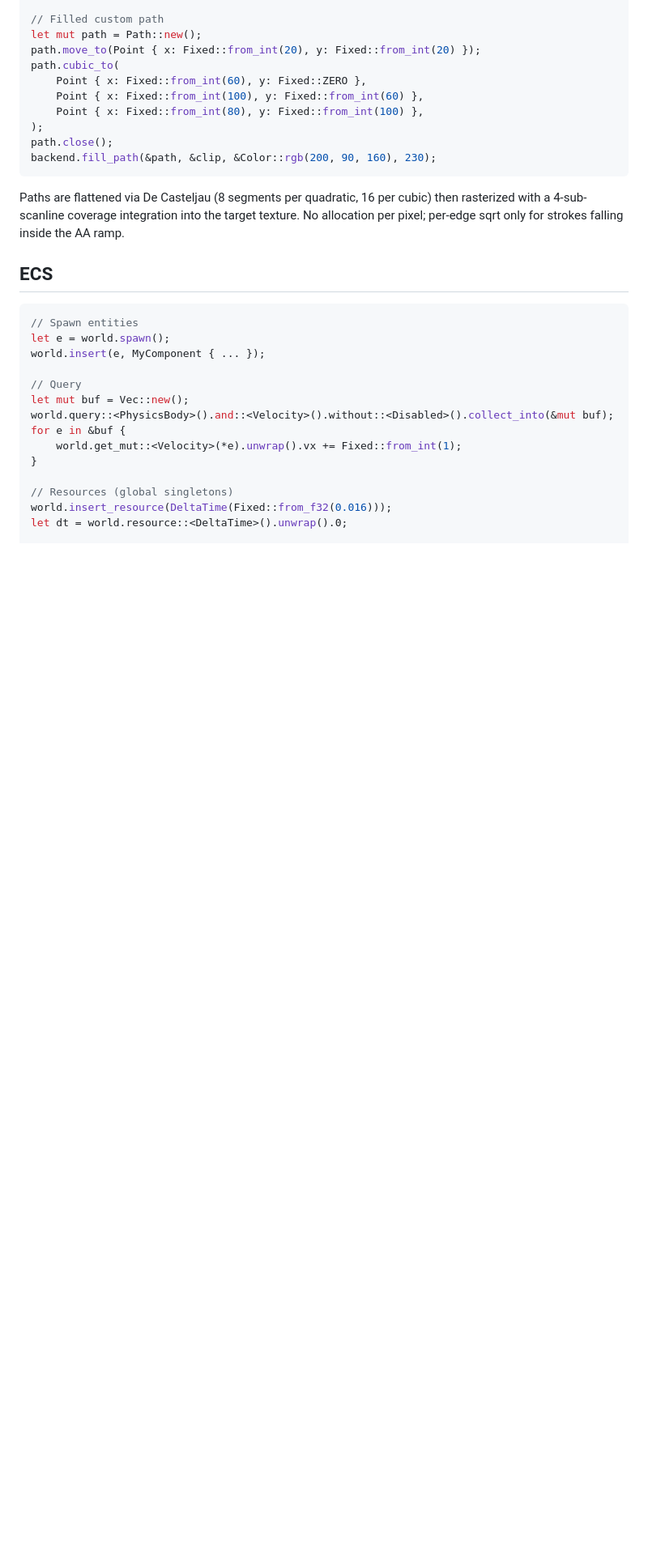
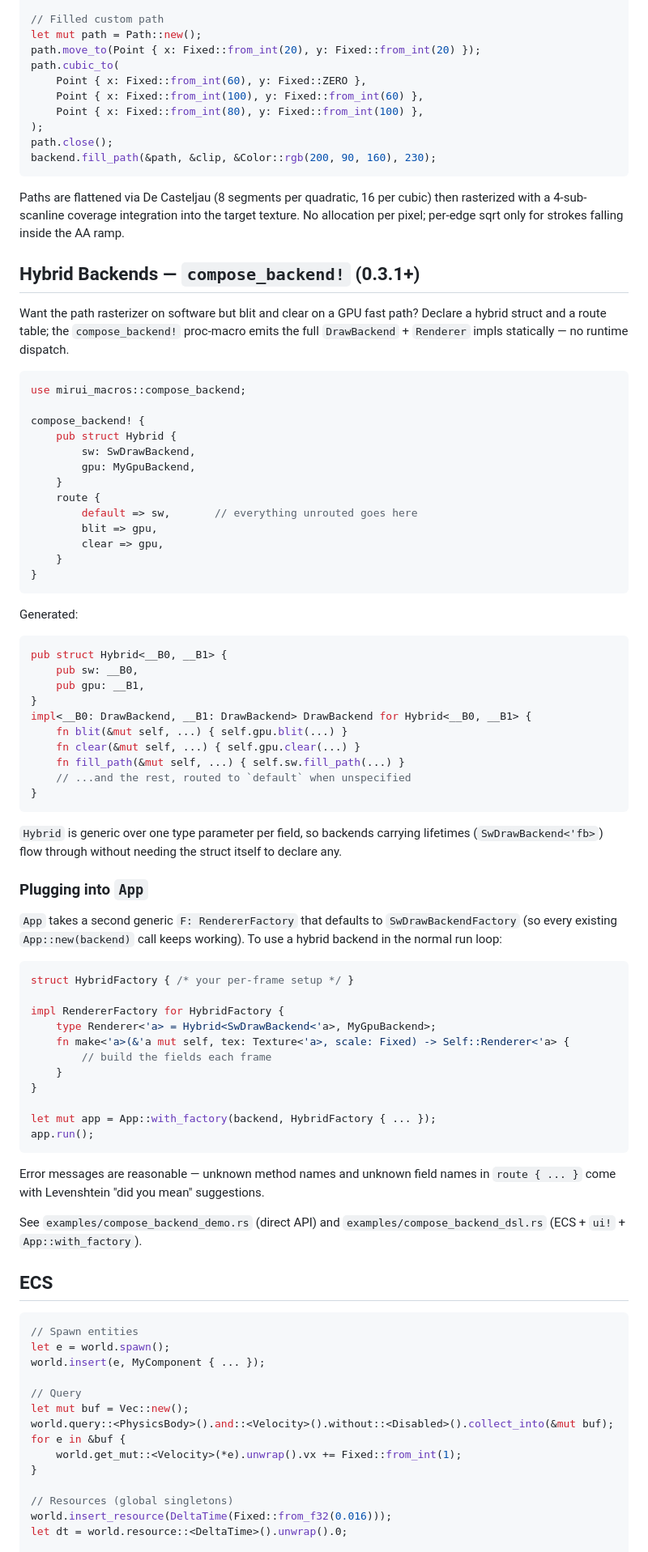
Before and after one commit to W-Mai/mirui, a Markdown page: README.md, the part around one of its changes. Shown at 81% size. GitHub-like rendering; blank space fills up the shorter version.

Commit message:
📝(docs): README section for compose_backend! and RendererFactory
- bump quick-start dep pins to 0.3.1
- new 'Hybrid Backends' section between Vector Drawing and ECS
  covering route table syntax, generated struct shape, lifetime
  transparency via generics, App::with_factory wiring, and pointers
  to the two new examples

````diff
--- a/README.md
+++ b/README.md
@@ -169,6 +169,65 @@ backend.fill_path(&path, &clip, &Color::rgb(200, 90, 160), 230);
 
 Paths are flattened via De Casteljau (8 segments per quadratic, 16 per cubic) then rasterized with a 4-sub-scanline coverage integration into the target texture. No allocation per pixel; per-edge sqrt only for strokes falling inside the AA ramp.
 
+## Hybrid Backends — `compose_backend!` (0.3.1+)
+
+Want the path rasterizer on software but blit and clear on a GPU fast path? Declare a hybrid struct and a route table; the `compose_backend!` proc-macro emits the full `DrawBackend` + `Renderer` impls statically — no runtime dispatch.
+
+```rust
+use mirui_macros::compose_backend;
+
+compose_backend! {
+    pub struct Hybrid {
+        sw: SwDrawBackend,
+        gpu: MyGpuBackend,
+    }
+    route {
+        default => sw,       // everything unrouted goes here
+        blit => gpu,
+        clear => gpu,
+    }
+}
+```
+
+Generated:
+
+```rust
+pub struct Hybrid<__B0, __B1> {
+    pub sw: __B0,
+    pub gpu: __B1,
+}
+impl<__B0: DrawBackend, __B1: DrawBackend> DrawBackend for Hybrid<__B0, __B1> {
+    fn blit(&mut self, ...) { self.gpu.blit(...) }
+    fn clear(&mut self, ...) { self.gpu.clear(...) }
+    fn fill_path(&mut self, ...) { self.sw.fill_path(...) }
+    // ...and the rest, routed to `default` when unspecified
+}
+```
+
+`Hybrid` is generic over one type parameter per field, so backends carrying lifetimes (`SwDrawBackend<'fb>`) flow through without needing the struct itself to declare any.
+
+### Plugging into `App`
+
+`App` takes a second generic `F: RendererFactory` that defaults to `SwDrawBackendFactory` (so every existing `App::new(backend)` call keeps working). To use a hybrid backend in the normal run loop:
+
+```rust
+struct HybridFactory { /* your per-frame setup */ }
+
+impl RendererFactory for HybridFactory {
+    type Renderer<'a> = Hybrid<SwDrawBackend<'a>, MyGpuBackend>;
+    fn make<'a>(&'a mut self, tex: Texture<'a>, scale: Fixed) -> Self::Renderer<'a> {
+        // build the fields each frame
+    }
+}
+
+let mut app = App::with_factory(backend, HybridFactory { ... });
+app.run();
+```
+
+Error messages are reasonable — unknown method names and unknown field names in `route { ... }` come with Levenshtein "did you mean" suggestions.
+
+See `examples/compose_backend_demo.rs` (direct API) and `examples/compose_backend_dsl.rs` (ECS + `ui!` + `App::with_factory`).
+
 ## ECS
 
 ```rust
````
Also changed, not shown: other parts of README.md (+2 -2 lines).
